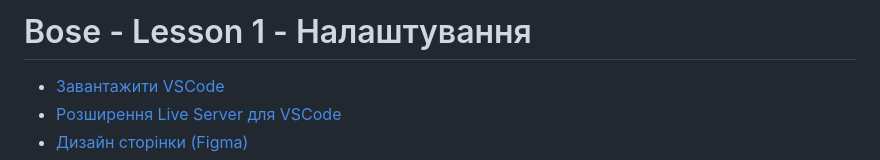
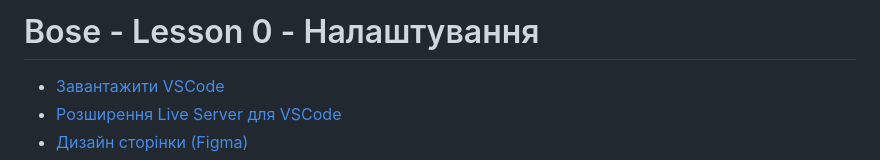
Before and after one commit to Roman80-IT/Bose-1, a Markdown page: README.md, the part around the change. Drawn GitHub-style.

```diff
--- a/README.md
+++ b/README.md
@@ -1,4 +1,4 @@
-# Bose - Lesson 1 - Налаштування
+# Bose - Lesson 0 - Налаштування
 
 - [Завантажити VSCode](https://code.visualstudio.com/download)
 - [Розширення Live Server для VSCode](https://marketplace.visualstudio.com/items?itemName=ritwickdey.LiveServer)
```
